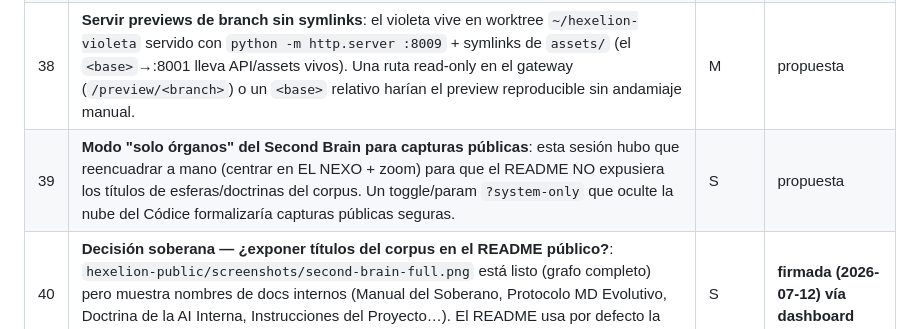
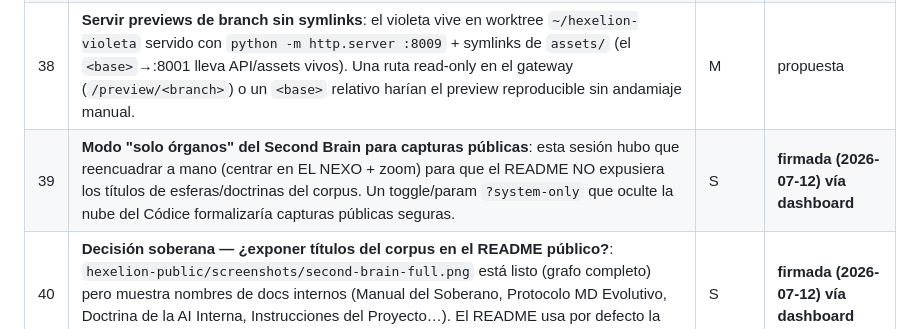
Before and after one commit to piskyRpapalo/p0x, a Markdown page: mente/feedback/PENDIENTES.md, the part around the change. Drawn GitHub-style.

Commit message:
TAREAS (#39): firmada por Soberano vía dashboard

```diff
--- a/mente/feedback/PENDIENTES.md
+++ b/mente/feedback/PENDIENTES.md
@@ -144,7 +144,7 @@ actualizado: 2026-07-05
 | 36 | **Selector de tema en la UI** (sovereign / aetheric / violeta): hoy `applyTheme('sovereign')` está fijo en el JS de `index.html`; un toggle discreto en la cabecera dejaría a David alternar temas sin branch ni puerto aparte. Los 3 bloques `[data-theme=…]` ya existen. | S | propuesta |
 | 37 | **Si David elige VIOLETA → promoción**: merge de la capa de color a la rama verde (activa) + **reskin COMPLETO de `sinodo.html`/`cosecha.html`** (hoy solo llevan un *wash* de fondo; sus componentes Tailwind conservan los colores SEMÁNTICOS de las voces/badges a propósito). Sin OK, el violeta se queda en la branch `theme-violeta` (reversible). | M | propuesta |
 | 38 | **Servir previews de branch sin symlinks**: el violeta vive en worktree `~/hexelion-violeta` servido con `python -m http.server :8009` + symlinks de `assets/` (el `<base>`→:8001 lleva API/assets vivos). Una ruta read-only en el gateway (`/preview/<branch>`) o un `<base>` relativo harían el preview reproducible sin andamiaje manual. | M | propuesta |
-| 39 | **Modo "solo órganos" del Second Brain para capturas públicas**: esta sesión hubo que reencuadrar a mano (centrar en EL NEXO + zoom) para que el README NO expusiera los títulos de esferas/doctrinas del corpus. Un toggle/param `?system-only` que oculte la nube del Códice formalizaría capturas públicas seguras. | S | propuesta |
+| 39 | **Modo "solo órganos" del Second Brain para capturas públicas**: esta sesión hubo que reencuadrar a mano (centrar en EL NEXO + zoom) para que el README NO expusiera los títulos de esferas/doctrinas del corpus. Un toggle/param `?system-only` que oculte la nube del Códice formalizaría capturas públicas seguras. | S | **firmada (2026-07-12) vía dashboard** |
 | 40 | **Decisión soberana — ¿exponer títulos del corpus en el README público?**: `hexelion-public/screenshots/second-brain-full.png` está listo (grafo completo) pero muestra nombres de docs internos (Manual del Soberano, Protocolo MD Evolutivo, Doctrina de la AI Interna, Instrucciones del Proyecto…). El README usa por defecto la versión enfocada en órganos. Decidir antes del push público. | S | **firmada (2026-07-12) vía dashboard** |
 
 ### 2026-07-11 · misión ARQUEOLOGÍA P0X (auditoría read-only de ~/P0X → `mente/auditorias/ARQUEOLOGIA_2026-07-11.md`)
```
